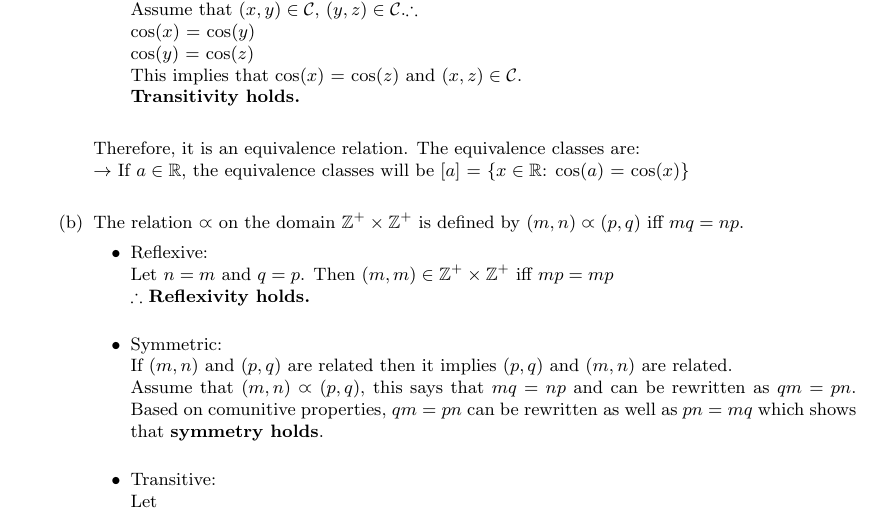
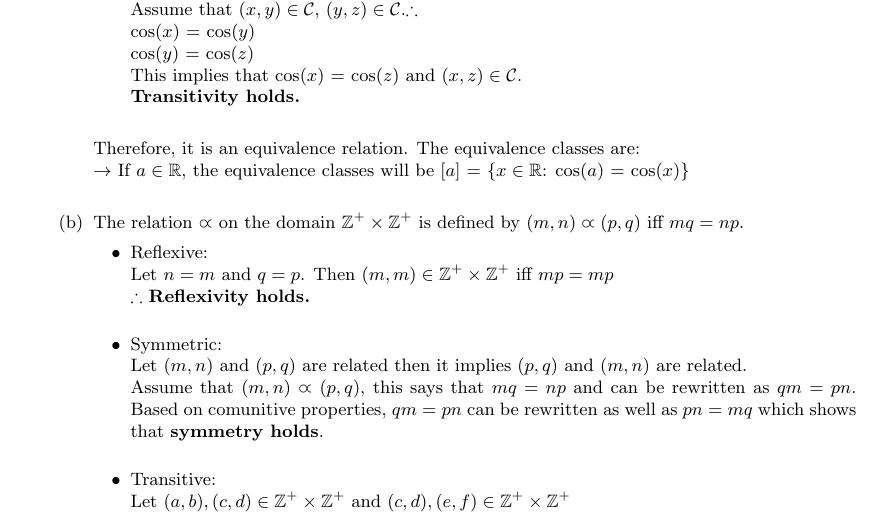
Before and after one commit to jorgedr22/Personal, a LaTeX problem sheet (HW6.tex): part of page 4 of 4, cut so that both start at the same text. Compiled offline with pdfLaTeX.

Commit message:
Update HW6.tex

```diff
--- a/HW6.tex
+++ b/HW6.tex
@@ -315,12 +315,11 @@ the requirements.
     \item The relation $\varpropto$ on the domain $\Z^+\times\Z^+$ is defined by $(m,n) \varpropto (p,q)$ iff $mq = np$.
     \begin{itemize}
         \item Reflexive:\\Let $n = m$ and $q = p$. Then $(m,m) \in \Z^+\times\Z^+$ iff $mp = mp$\\$\therefore$ $\textbf{Reflexivity holds.}$\\
-        \item Symmetric:\\If $(m,n)$ and $(p,q)$ are related then it implies $(p,q)$ and $(m,n)$ are related.\\Assume that $(m,n) \varpropto (p,q)$,
+        \item Symmetric:\\Let $(m,n)$ and $(p,q)$ are related then it implies $(p,q)$ and $(m,n)$ are related.\\Assume that $(m,n) \varpropto (p,q)$,
         this says that $mq = np$ and can be rewritten as $qm = pn$. Based on comunitive properties, $qm = pn$ can be rewritten as well as $pn = mq$
         which shows that $\textbf{symmetry holds}$.\\
-        \item Transitive:\\ Let
+        \item Transitive:\\ Let $(a,b), (c,d) \in \Z^+\times\Z^+$ and $(c,d), (e,f) \in \Z^+\times\Z^+$
     \end{itemize}
-
 
 \end{enumerate}
 
```
Also changed, not shown: HW6.tex (2 more changed lines).
